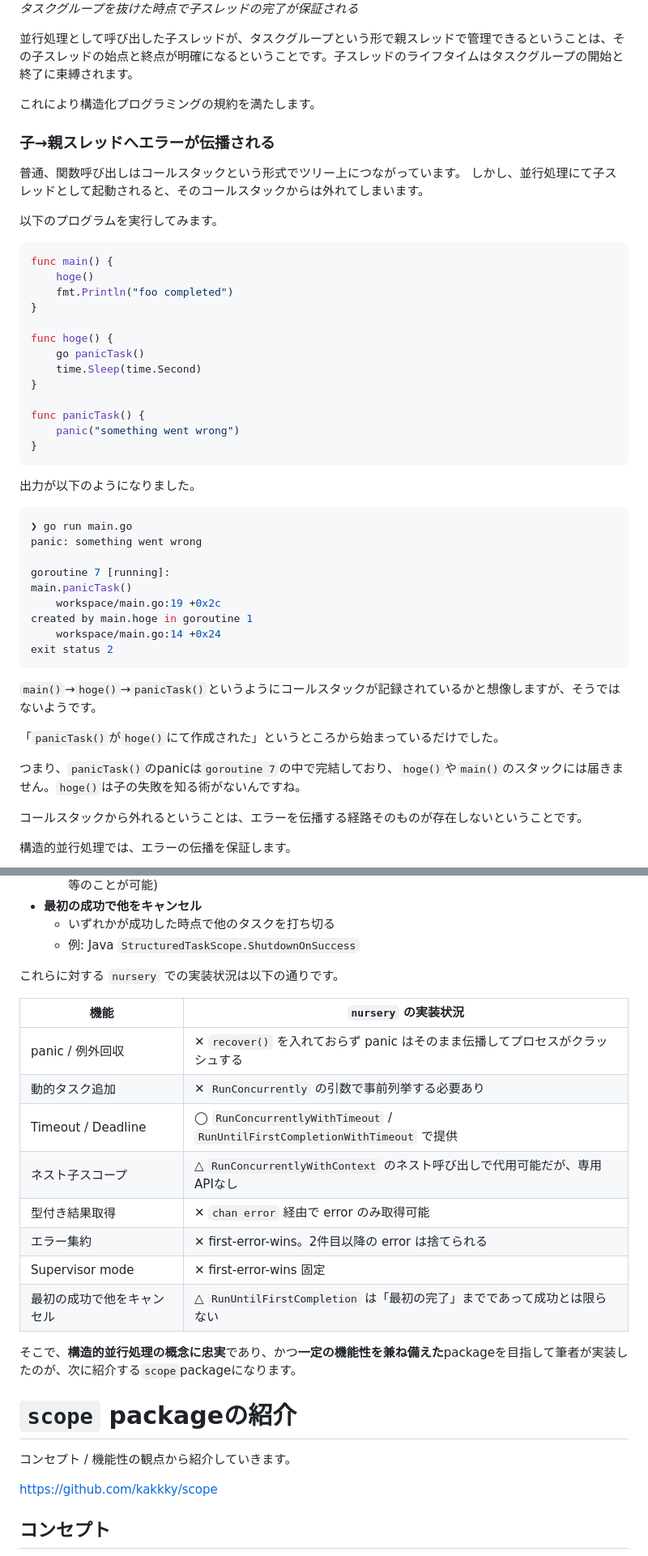
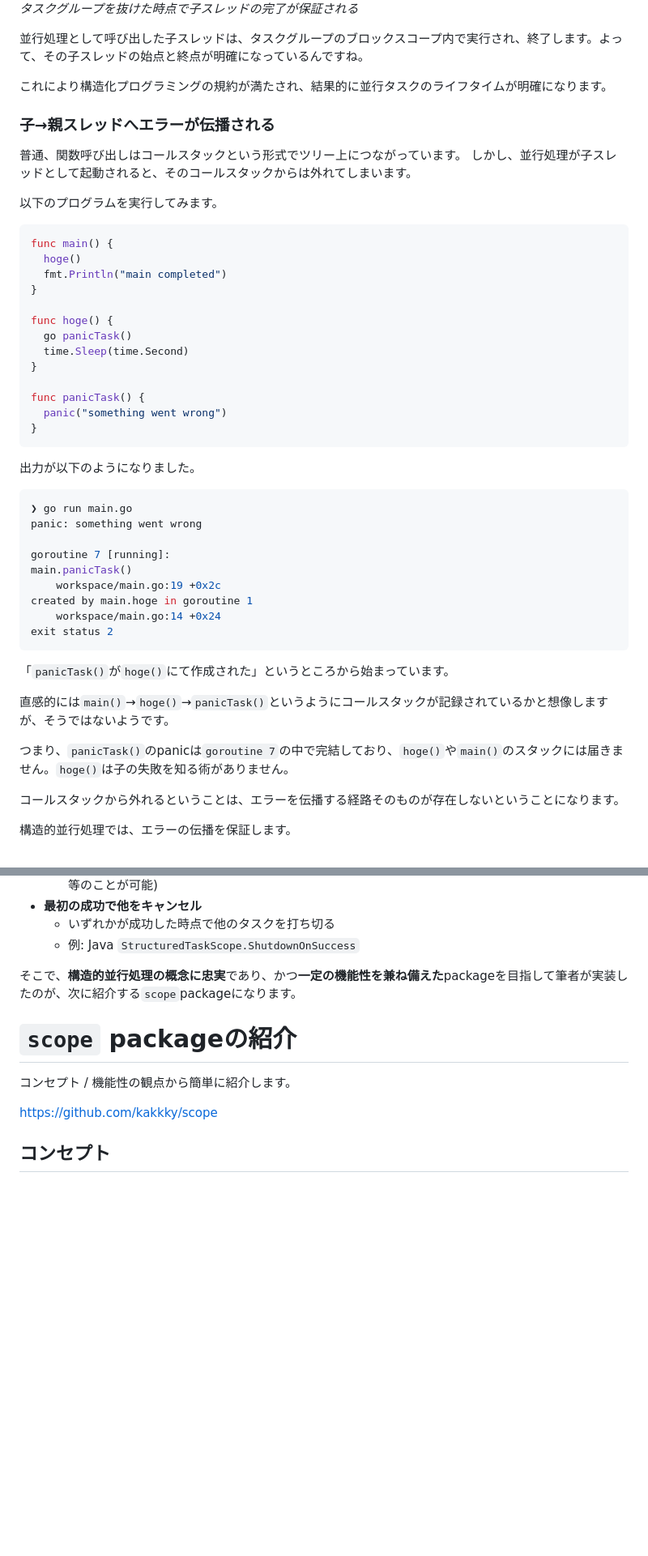
Before and after one commit to kakkky/scriptorium, a Markdown page: articles/b9a4f34739ddb4.md, 2 parts joined by grey strips. Shown at 81% size. Drawn GitHub-style; blank space fills up the shorter version.

````diff
--- a/articles/b9a4f34739ddb4.md
+++ b/articles/b9a4f34739ddb4.md
@@ -99,28 +99,28 @@ func foo() {
 ![](/images/structured-conc/structured-conc-concept.png)
 *タスクグループを抜けた時点で子スレッドの完了が保証される*
 
-並行処理として呼び出した子スレッドが、タスクグループという形で親スレッドで管理できるということは、その子スレッドの始点と終点が明確になるということです。子スレッドのライフタイムはタスクグループの開始と終了に束縛されます。
+並行処理として呼び出した子スレッドは、タスクグループのブロックスコープ内で実行され、終了します。よって、その子スレッドの始点と終点が明確になっているんですね。
 
-これにより構造化プログラミングの規約を満たします。
+これにより構造化プログラミングの規約が満たされ、結果的に並行タスクのライフタイムが明確になります。
 
 ### 子→親スレッドへエラーが伝播される
 普通、関数呼び出しはコールスタックという形式でツリー上につながっています。
-しかし、並行処理にて子スレッドとして起動されると、そのコールスタックからは外れてしまいます。
+しかし、並行処理が子スレッドとして起動されると、そのコールスタックからは外れてしまいます。
 
 以下のプログラムを実行してみます。
 ```go
 func main() {
-	hoge()
-	fmt.Println("foo completed")
+  hoge()
+  fmt.Println("main completed")
 }
 
 func hoge() {
-	go panicTask()
-	time.Sleep(time.Second)
+  go panicTask()
+  time.Sleep(time.Second)
 }
 
 func panicTask() {
-	panic("something went wrong")
+  panic("something went wrong")
 }
 ```
 出力が以下のようになりました。
@@ -137,13 +137,13 @@ created by main.hoge in goroutine 1
 exit status 2
 ```
 
-`main()`→`hoge()`→`panicTask()`というようにコールスタックが記録されているかと想像しますが、そうではないようです。
+「`panicTask()`が`hoge()`にて作成された」というところから始まっています。
 
-「`panicTask()`が`hoge()`にて作成された」というところから始まっているだけでした。
+直感的には`main()`→`hoge()`→`panicTask()`というようにコールスタックが記録されているかと想像しますが、そうではないようです。
 
-つまり、`panicTask()`のpanicは`goroutine 7`の中で完結しており、`hoge()`や`main()`のスタックには届きません。`hoge()`は子の失敗を知る術がないんですね。
+つまり、`panicTask()`のpanicは`goroutine 7`の中で完結しており、`hoge()`や`main()`のスタックには届きません。`hoge()`は子の失敗を知る術がありません。
 
-コールスタックから外れるということは、エラーを伝播する経路そのものが存在しないということです。
+コールスタックから外れるということは、エラーを伝播する経路そのものが存在しないということになります。
 
 構造的並行処理では、エラーの伝播を保証します。
 
@@ -356,25 +350,13 @@ Kotlin coroutines / Swift Structured Concurrency / Python `asyncio.TaskGroup` /
   - いずれかが成功した時点で他のタスクを打ち切る
   - 例: Java `StructuredTaskScope.ShutdownOnSuccess`
 
-これらに対する `nursery` での実装状況は以下の通りです。
-
-| 機能 | `nursery` の実装状況 |
-|---|---|
-| panic / 例外回収 | ✕ `recover()` を入れておらず panic はそのまま伝播してプロセスがクラッシュする |
-| 動的タスク追加 | ✕ `RunConcurrently` の引数で事前列挙する必要あり |
-| Timeout / Deadline | ◯ `RunConcurrentlyWithTimeout` / `RunUntilFirstCompletionWithTimeout` で提供 |
-| ネスト子スコープ | △ `RunConcurrentlyWithContext` のネスト呼び出しで代用可能だが、専用APIなし |
-| 型付き結果取得 | ✕ `chan error` 経由で error のみ取得可能 |
-| エラー集約 | ✕ first-error-wins。2件目以降の error は捨てられる |
-| Supervisor mode | ✕ first-error-wins 固定 |
-| 最初の成功で他をキャンセル | △ `RunUntilFirstCompletion` は「最初の完了」までであって成功とは限らない |
 
 
 そこで、**構造的並行処理の概念に忠実**であり、かつ**一定の機能性を兼ね備えた**packageを目指して筆者が実装したのが、次に紹介する`scope`packageになります。
 
 # `scope` packageの紹介
 
-コンセプト / 機能性の観点から紹介していきます。
+コンセプト / 機能性の観点から簡単に紹介します。
 
 https://github.com/kakkky/scope
 
````
Also changed, not shown: other parts of articles/b9a4f34739ddb4.md (+130 -99 lines).
